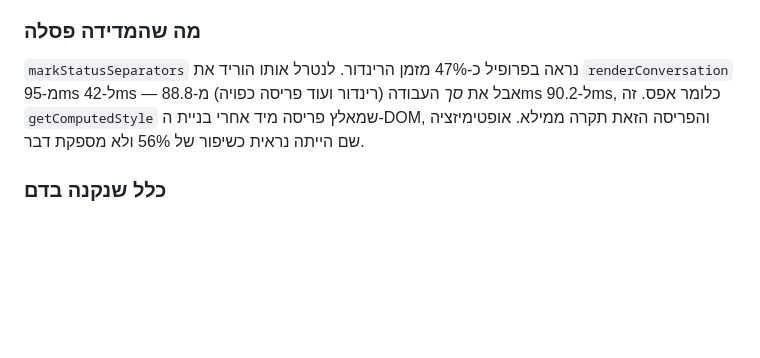
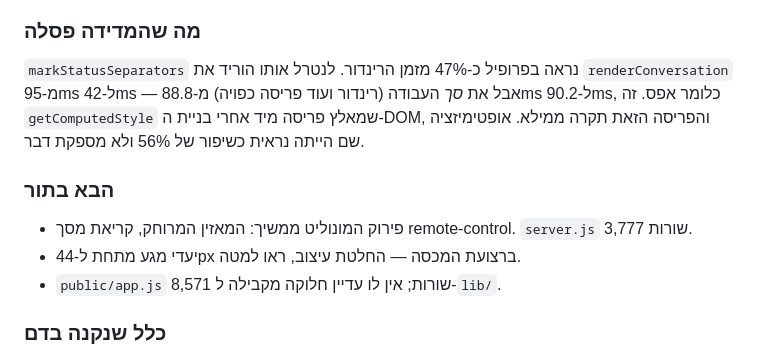
Before and after one commit to yaliby/Ai_linux_gui, a Markdown page: .claude/UPGRADE.md, the part around the change. GitHub-like rendering; blank space fills up the shorter version.

Commit message:
מסמן ב-UPGRADE.md מה הבא בתור
Co-Authored-By: Claude Opus 5 <noreply@anthropic.com>

```diff
--- a/.claude/UPGRADE.md
+++ b/.claude/UPGRADE.md
@@ -109,6 +109,12 @@
 אחרי בניית ה-DOM, והפריסה הזאת תקרה ממילא. אופטימיזציה שם הייתה נראית
 כשיפור של 56% ולא מספקת דבר.
 
+### הבא בתור
+- פירוק המונוליט ממשיך: המאזין המרוחק, קריאת מסך remote-control. `server.js`
+  3,777 שורות.
+- יעדי מגע מתחת ל-44px ברצועת המכסה — החלטת עיצוב, ראו למטה.
+- `public/app.js` 8,571 שורות; אין לו עדיין חלוקה מקבילה ל-`lib/`.
+
 ### כלל שנקנה בדם
 מודול שנכתב ולא חובר הוא חוב, לא שדרוג. שני מודולים כאלה קומטו ונמחקו
 (commit 6bde460). חילוץ נחשב גמור רק כשהמקור נמחק, `grep` מראה שימוש אמיתי,
```
